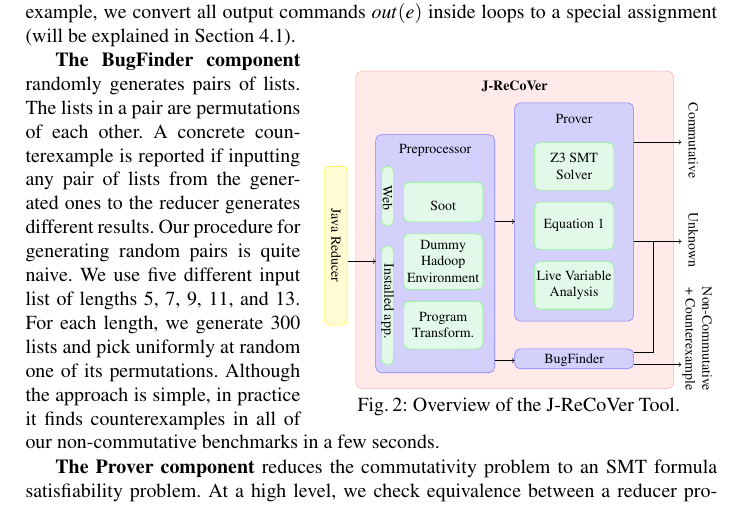
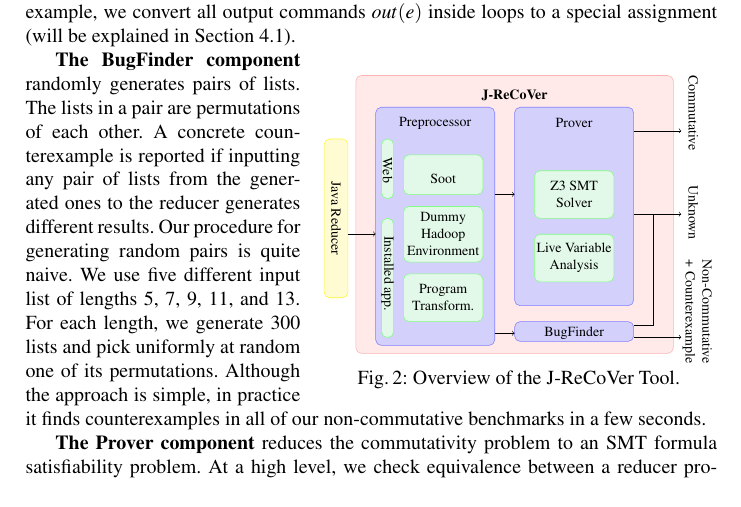
Before and after one commit to spencerwuwu/J-ReCoVer_paper, a LaTeX thesis (draft.tex): part of page 4 of 8, cut so that both start at the same text. Compiled offline with pdfLaTeX.

Commit message:
apply some suggestions from Tomas

```diff
--- a/draft.tex
+++ b/draft.tex
@@ -249,8 +249,8 @@ The J-ReCoVer tool has three main components, the \emph{Preprocessor}, the \emph
 
 
 		%J-ReCoVer
-		\node[draw=red!30, inner sep=0, anchor=north,rounded corners, fill opacity=0.85,text width=8cm,fill=red!10,minimum height=8cm] (jrecover) at (5,0.8) {};
-		\node at (5,0.4) {\textbf{J-ReCoVer}};
+		\node[draw=red!30, inner sep=0, anchor=north,rounded corners, fill opacity=0.85,text width=8cm,fill=red!10,minimum height=7cm] (jrecover) at (5,0) {};
+		\node at (5,-.5) {\textbf{J-ReCoVer}};
 
 		%JAVA reducer
 		\node[draw=yellow!80, inner sep=0, anchor=north,rounded corners, fill opacity=0.85,text width=0.6cm,fill=yellow!20,minimum height=4cm] (reducer) at (0.5,-1.6) {};
@@ -292,13 +292,13 @@ The J-ReCoVer tool has three main components, the \emph{Preprocessor}, the \emph
 			};
 
 		%JProver
-		\node[draw=blue!50, inner sep=0, anchor=north,rounded corners, fill opacity=0.85,text width=3cm,fill=blue!20,minimum height=5.5cm] (prover) at (6.5,0) {};
-		\node[] at (6.5,-0.4) {Prover};
+		\node[draw=blue!50, inner sep=0, anchor=north,rounded corners, fill opacity=0.85,text width=3cm,fill=blue!20,minimum height=5cm] (prover) at (6.5,-0.8) {};
+		\node[] at (6.5,-1.2) {Prover};
 
 		%JProver->Technologies
-		\node[draw=green!50, inner sep=0, anchor=north,rounded corners, fill opacity=0.85,text width=2cm,fill=green!10,minimum height=1.2cm] (z3) at (6.5,-1) {};
+		\node[draw=green!50, inner sep=0, anchor=north,rounded corners, fill opacity=0.85,text width=2cm,fill=green!10,minimum height=1.2cm] (z3) at (6.5,-2.4) {};
 
-		\node at (6.5,-1.6) {
+		\node at (6.5,-3) {
 			\begin{minipage}[t]{0.222\textwidth}
 			\centering
 			Z3 SMT \\
@@ -306,14 +306,6 @@ The J-ReCoVer tool has three main components, the \emph{Preprocessor}, the \emph
 			\end{minipage}
 		};
 
-		\node[draw=green!50, inner sep=0, anchor=north,rounded corners, fill opacity=0.85,text width=2cm,fill=green!10,minimum height=1.2cm] (z3) at (6.5,-2.5) {};
-
-		\node at (6.5,-3.1) {
-			\begin{minipage}[t]{0.222\textwidth}
-			\centering
-			Equation~\ref{eq:commu}
-			\end{minipage}
-		};
 
 		\node[draw=green!50, inner sep=0, anchor=north,rounded corners, fill opacity=0.85,text width=2cm,fill=green!10,minimum height=1.2cm] (z3) at (6.5,-4.) {};
 
@@ -352,7 +344,7 @@ The J-ReCoVer tool has three main components, the \emph{Preprocessor}, the \emph
 
 
 		\draw [->] (8,-6.6) -- (9.2,-6.6) ;
-		\draw [->] (8,-1) -- (9.2,-1) ;
+		\draw [->] (8,-1.4) -- (9.2,-1.4) ;
 		\draw [-] (8,-6.3) -- (8.5,-6.3) --(8.5,-3.5);
 		\draw [->] (8,-3.5) -- (9.2,-3.5) ;
 
```
